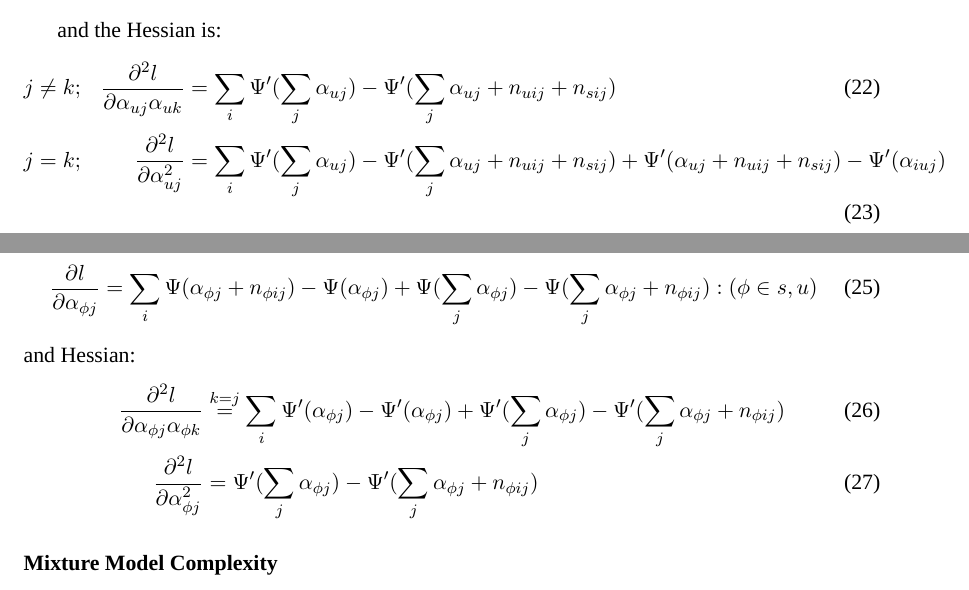
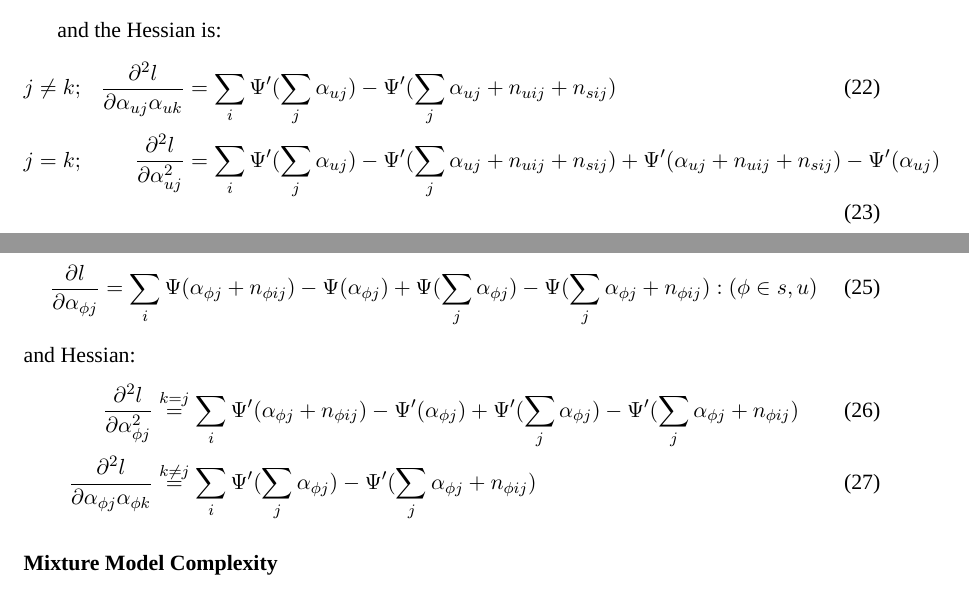
Before and after one commit to gfinak/MIMOSA_manuscript, a LaTeX paper (MIMOSA.tex): two parts of pages 9 and 10 of 19, joined at a grey line, cut so that both start at the same text. Compiled offline with XeLaTeX; a missing font is replaced by an installed copy or a similar font.

Commit message:
gradient and hessian for responder and non-responder marginal likelihoods
Signed-off-by: Greg Finak <gfinak@fhcrc.org>

```diff
--- a/MIMOSA.tex
+++ b/MIMOSA.tex
@@ -263,7 +263,7 @@ The gradient is given by:
 and the Hessian is:
 \begin{align}
 j&\ne k; &\frac{\partial^2 l}{\partial \alpha_{uj}\alpha_{uk}} & = \sum_i \Psi'(\sum_j\alpha_{uj})-\Psi'(\sum_j\alpha_{uj}+n_{uij}+n_{sij})\\
-j&=k;&\frac{\partial^2l}{\partial \alpha_{uj}^2} &= \sum_i \Psi'(\sum_j\alpha_{uj})-\Psi'(\sum_j\alpha_{uj}+n_{uij}+n_{sij})+\Psi'(\alpha_{uj}+n_{uij}+n_{sij})-\Psi'(\alpha_{iuj})
+j&=k;&\frac{\partial^2l}{\partial \alpha_{uj}^2} &= \sum_i \Psi'(\sum_j\alpha_{uj})-\Psi'(\sum_j\alpha_{uj}+n_{uij}+n_{sij})+\Psi'(\alpha_{uj}+n_{uij}+n_{sij})-\Psi'(\alpha_{uj})
 \end{align}
 
 The marginal likelihood of the responding component in eq~\ref{eq:postmult} can be rewritten as:
@@ -280,8 +280,8 @@ with gradient:
 \end{align}
 and Hessian:
 \begin{align}
-\frac{\partial^2l}{\partial \alpha_{\phi j}\alpha_{\phi k}}& \overset {k=j}{=}\sum_i \Psi'(\alpha_{\phi j}) - \Psi'(\alpha_{\phi j}) + \Psi'(\sum_j \alpha_{\phi j}) - \Psi'(\sum_j\alpha_{\phi j}+n_{\phi ij})\\
-\frac{\partial^2l}{\partial \alpha_{\phi j}^2}&=\Psi'(\sum_j \alpha_{\phi j}) - \Psi'(\sum_j\alpha_{\phi j}+n_{\phi ij})
+\frac{\partial^2l}{\partial \alpha_{\phi j}^2}& \overset {k=j}{=}\sum_i \Psi'(\alpha_{\phi j}+n_{\phi ij}) - \Psi'(\alpha_{\phi j}) + \Psi'(\sum_j \alpha_{\phi j}) - \Psi'(\sum_j\alpha_{\phi j}+n_{\phi ij})\\
+\frac{\partial^2l}{\partial \alpha_{\phi j}\alpha_{\phi k}}&\overset{k\ne j}{=}\sum_i\Psi'(\sum_j \alpha_{\phi j}) - \Psi'(\sum_j\alpha_{\phi j}+n_{\phi ij})
 \end{align}
 
 \subsubsection*{Mixture Model Complexity}
```
Also changed, not shown: MIMOSA.pdf, 1 other file.
